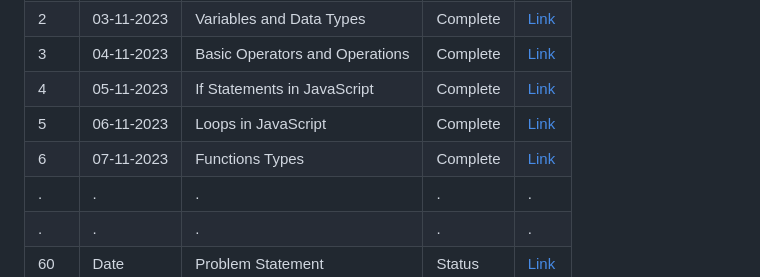
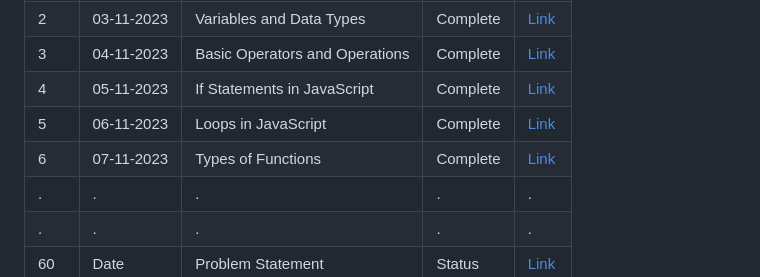
Before and after one commit to raisulisrahat/JavaScript-60-Day-s-Challenge, a Markdown page: README.md, the part around the change. GitHub-like rendering.

Commit message:
Day 6 (Types of Functions)

```diff
--- a/README.md
+++ b/README.md
@@ -33,7 +33,7 @@ Below is a table that I will use to track my progress throughout this journey. I
 | 3 | 04-11-2023 | Basic Operators and Operations | Complete | [Link](./Day_3/) |
 | 4 | 05-11-2023 | If Statements in JavaScript | Complete | [Link](./Day_4/) |
 | 5 | 06-11-2023 | Loops in JavaScript | Complete | [Link](./Day_5/) |
-| 6 | 07-11-2023 | Functions Types | Complete | [Link](./Day_6/) |
+| 6 | 07-11-2023 | Types of Functions | Complete | [Link](./Day_6/) |
 | . | .    | .                 | .      | .    |
 | . | .    | .                 | .      | .    |
 | 60 | Date | Problem Statement | Status | [Link](#) |
```
